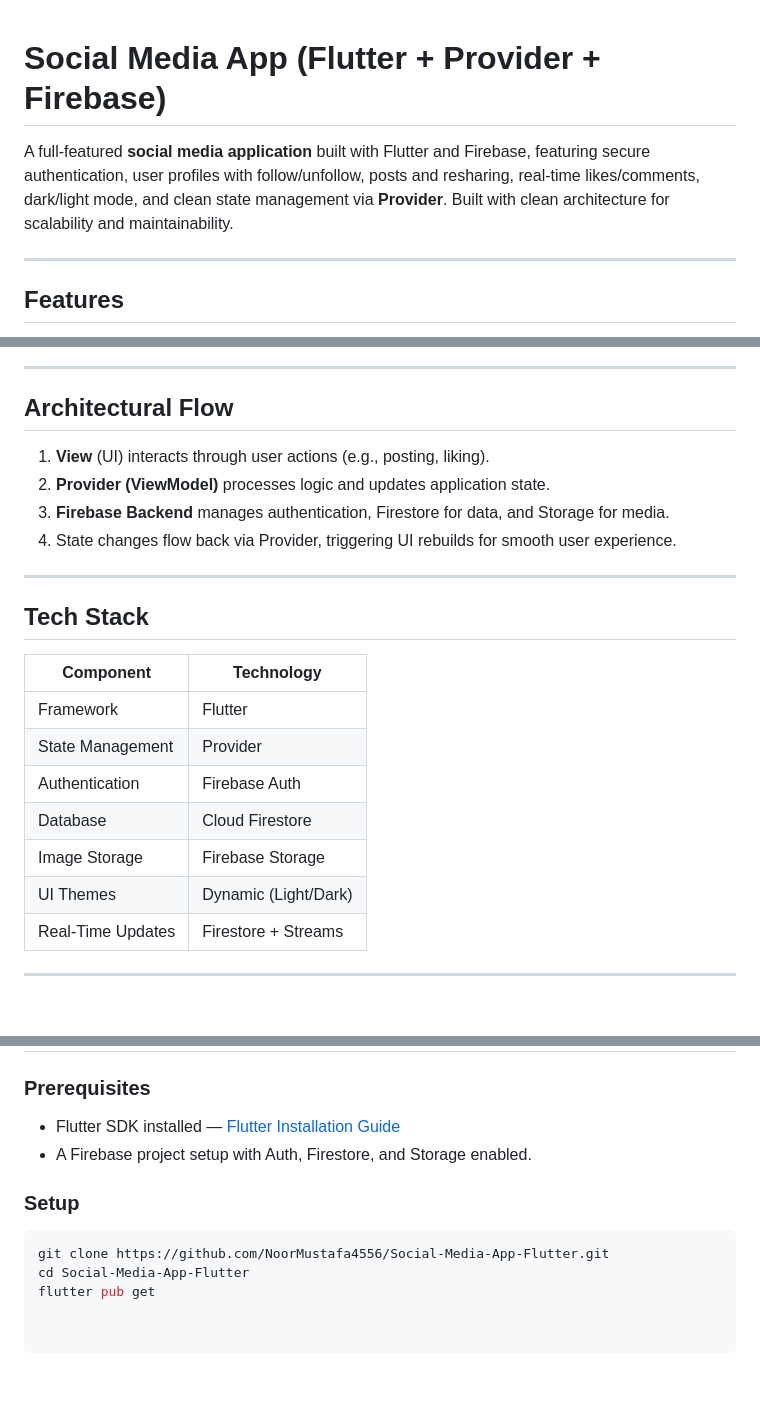
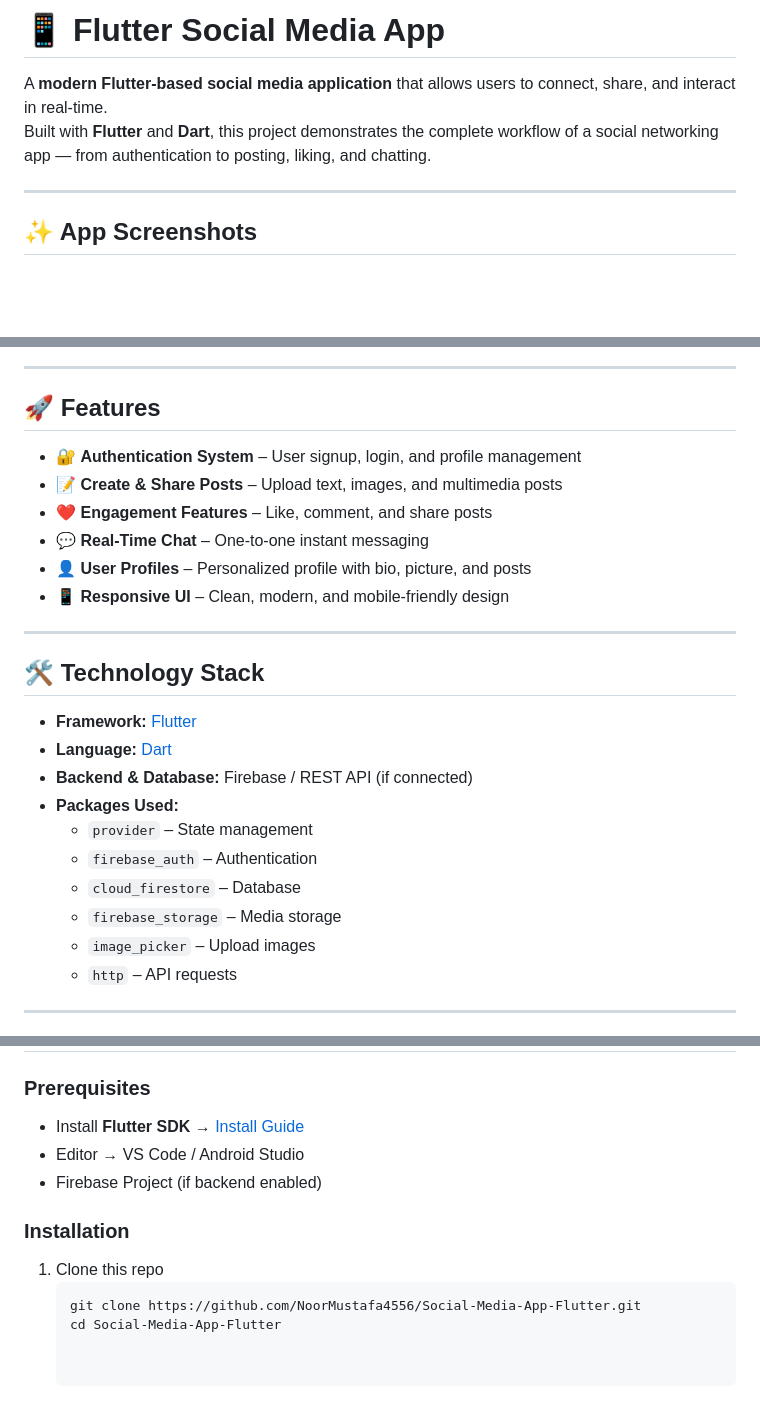
Before and after one commit to NoorMustafa4556/Social-Media-App-Flutter, a Markdown page: README.md, 3 parts joined by grey strips. Rendered like a GitHub page; blank space fills up the shorter version.

````diff
--- a/README.md
+++ b/README.md
@@ -1,11 +1,9 @@
+# 📱 Flutter Social Media App
 
-
-
-#  Social Media App (Flutter + Provider + Firebase)
-
-A full-featured **social media application** built with Flutter and Firebase, featuring secure authentication, user profiles with follow/unfollow, posts and resharing, real-time likes/comments, dark/light mode, and clean state management via **Provider**. Built with clean architecture for scalability and maintainability.
+A **modern Flutter-based social media application** that allows users to connect, share, and interact in real-time.
+Built with **Flutter** and **Dart**, this project demonstrates the complete workflow of a social networking app — from authentication to posting, liking, and chatting.
 
 ---
 
-##  Features
+## ✨ App Screenshots
 
@@ -19,26 +32,29 @@ A full-featured **social media application** built with Flutter and Firebase, fe
 
 ---
 
-##  Architectural Flow
+## 🚀 Features
 
-1. **View** (UI) interacts through user actions (e.g., posting, liking).
-2. **Provider (ViewModel)** processes logic and updates application state.
-3. **Firebase Backend** manages authentication, Firestore for data, and Storage for media.
-4. State changes flow back via Provider, triggering UI rebuilds for smooth user experience.
+- 🔐 **Authentication System** – User signup, login, and profile management
+- 📝 **Create & Share Posts** – Upload text, images, and multimedia posts
+- ❤️ **Engagement Features** – Like, comment, and share posts
+- 💬 **Real-Time Chat** – One-to-one instant messaging
+- 👤 **User Profiles** – Personalized profile with bio, picture, and posts
+- 📱 **Responsive UI** – Clean, modern, and mobile-friendly design
 
 ---
 
-##  Tech Stack
+## 🛠️ Technology Stack
 
-| Component             | Technology        |
-|----------------------|-------------------|
-| Framework            | Flutter           |
-| State Management     | Provider          |
-| Authentication       | Firebase Auth     |
-| Database             | Cloud Firestore   |
-| Image Storage        | Firebase Storage  |
-| UI Themes            | Dynamic (Light/Dark) |
-| Real-Time Updates    | Firestore + Streams |
+- **Framework:** [Flutter](https://flutter.dev/)
+- **Language:** [Dart](https://dart.dev/)
+- **Backend & Database:** Firebase / REST API (if connected)
+- **Packages Used:**
+  - `provider` – State management
+  - `firebase_auth` – Authentication
+  - `cloud_firestore` – Database
+  - `firebase_storage` – Media storage
+  - `image_picker` – Upload images
+  - `http` – API requests
 
 ---
 
@@ -80,10 +62,12 @@ A full-featured **social media application** built with Flutter and Firebase, fe
 
 ### Prerequisites
-- Flutter SDK installed — [Flutter Installation Guide](https://flutter.dev/docs/get-started/install)
-- A Firebase project setup with Auth, Firestore, and Storage enabled.
+- Install **Flutter SDK** → [Install Guide](https://docs.flutter.dev/get-started/install)
+- Editor → VS Code / Android Studio
+- Firebase Project (if backend enabled)
 
-### Setup
-```bash
-git clone https://github.com/NoorMustafa4556/Social-Media-App-Flutter.git
-cd Social-Media-App-Flutter
-flutter pub get
+### Installation
+
+1. Clone this repo
+   ```bash
+   git clone https://github.com/NoorMustafa4556/Social-Media-App-Flutter.git
+   cd Social-Media-App-Flutter
````
Also changed, not shown: other parts of README.md (+23 -42 lines).
